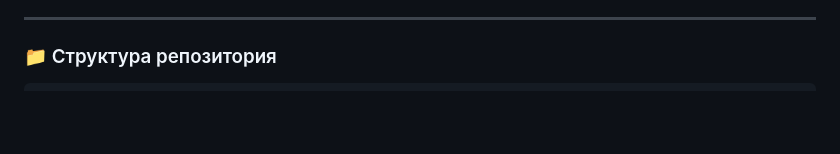
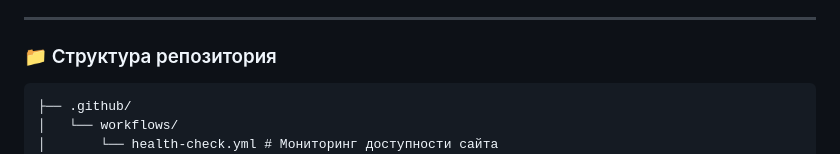
Before and after one commit to Vancore/division, a Markdown page: README.ru.md, the part around one of its changes. GitHub-like rendering; blank space fills up the shorter version.

````diff
--- a/README.ru.md
+++ b/README.ru.md
@@ -61,6 +62,9 @@
 ### 📁 Структура репозитория
 
 ```text
+├── .github/
+│   └── workflows/
+│       └── health-check.yml # Мониторинг доступности сайта
 ├── img/                # Иллюстрации к главам (1–6) и фавикон icon.svg
 ├── ru/
 │   └── index.html      # Русская версия страницы (/ru/)
````
Also changed, not shown: other parts of README.ru.md (+1 -0 lines), README.md (+4 -0 lines).
